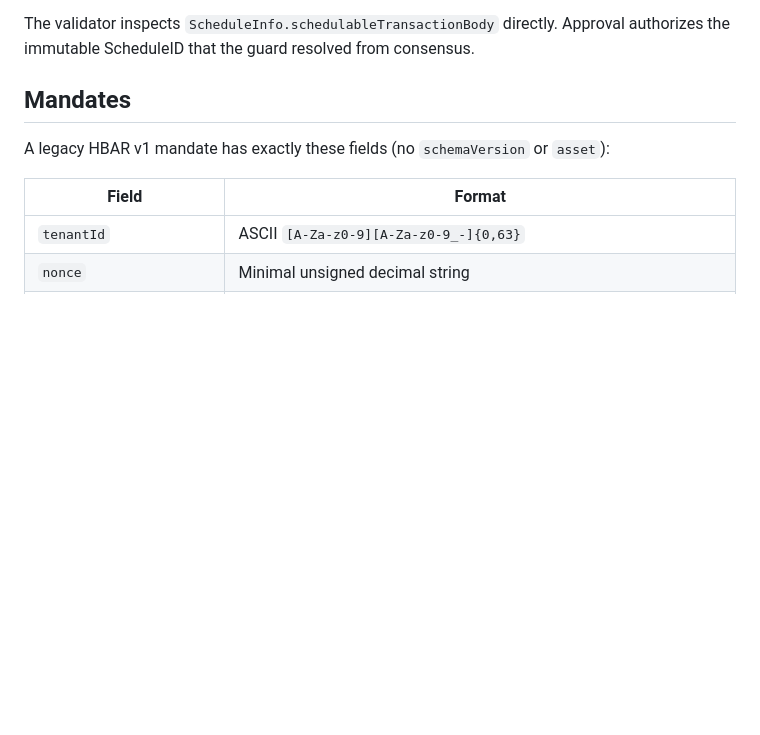
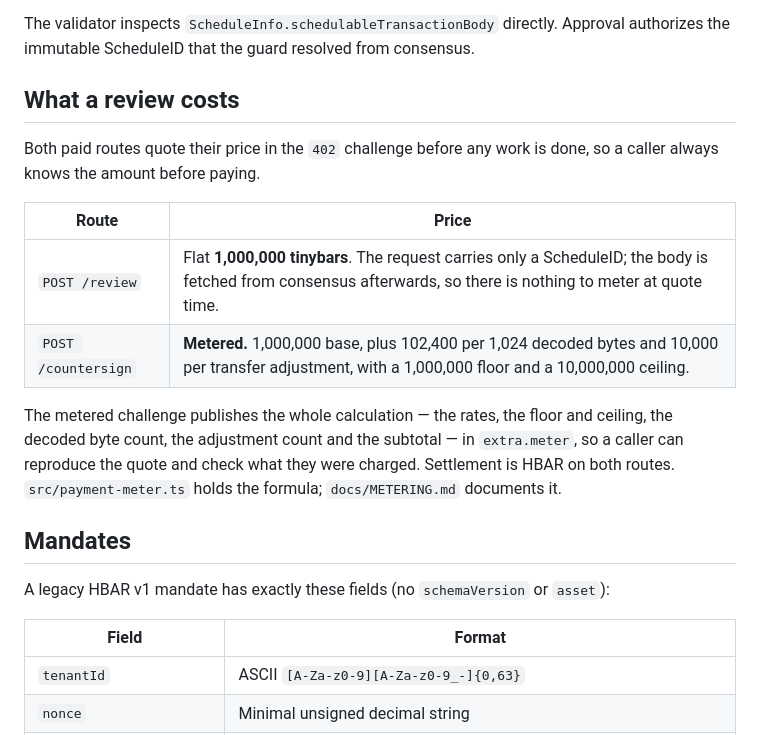
Before and after one commit to Ridwannurudeen/countersign-ethonline2026, a Markdown page: README.md, the part around one of its changes. Drawn GitHub-style; blank space fills up the shorter version.

```diff
--- a/README.md
+++ b/README.md
@@ -182,6 +219,22 @@ must be immutable, submit-key protected, and free of custom fees. The HTTP respo
 directly to the resulting mirror-node topic message.
 
 The validator inspects `ScheduleInfo.schedulableTransactionBody` directly. Approval authorizes the immutable ScheduleID that the guard resolved from consensus.
+
+## What a review costs
+
+Both paid routes quote their price in the `402` challenge before any work is done, so a
+caller always knows the amount before paying.
+
+| Route | Price |
+| --- | --- |
+| `POST /review` | Flat **1,000,000 tinybars**. The request carries only a ScheduleID; the body is fetched from consensus afterwards, so there is nothing to meter at quote time. |
+| `POST /countersign` | **Metered.** 1,000,000 base, plus 102,400 per 1,024 decoded bytes and 10,000 per transfer adjustment, with a 1,000,000 floor and a 10,000,000 ceiling. |
+
+The metered challenge publishes the whole calculation — the rates, the floor and ceiling, the
+decoded byte count, the adjustment count and the subtotal — in `extra.meter`, so a caller can
+reproduce the quote and check what they were charged. Settlement is HBAR on both routes.
+`src/payment-meter.ts` holds the formula; `docs/METERING.md` documents it.
+
 
 ## Mandates
 
```
Also changed, not shown: other parts of README.md (+37 -0 lines).
